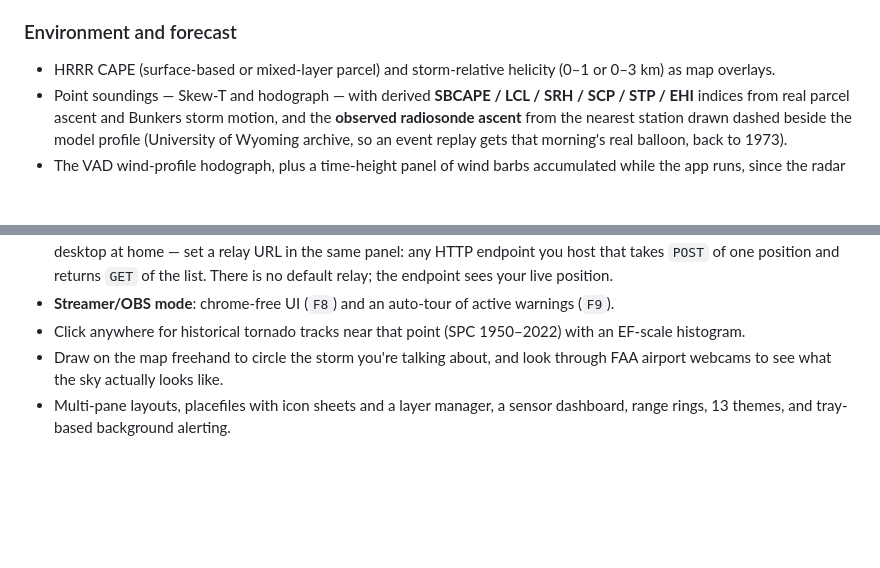
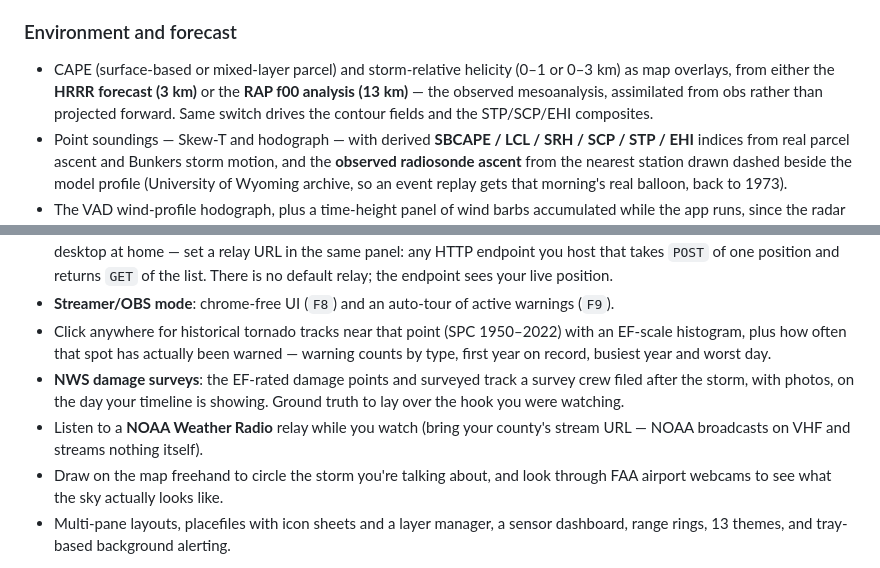
Before and after one commit to d4vid87/hookecho, a Markdown page: README.md, 2 parts joined by grey strips. Rendered like a GitHub page; blank space fills up the shorter version.

Commit message:
docs: the R16 layers in the feature list
Damage surveys, point warning history, the RAP analysis source and the
weather-radio player.

Co-Authored-By: Claude Opus 5 (1M context) <noreply@anthropic.com>

```diff
--- a/README.md
+++ b/README.md
@@ -227,8 +227,11 @@ layer draws its own scale and units.
 
 ### Environment and forecast
 
-- HRRR CAPE (surface-based or mixed-layer parcel) and storm-relative helicity
-  (0–1 or 0–3 km) as map overlays.
+- CAPE (surface-based or mixed-layer parcel) and storm-relative helicity (0–1 or
+  0–3 km) as map overlays, from either the **HRRR forecast (3 km)** or the **RAP
+  f00 analysis (13 km)** — the observed mesoanalysis, assimilated from obs rather
+  than projected forward. Same switch drives the contour fields and the
+  STP/SCP/EHI composites.
 - Point soundings — Skew-T and hodograph — with derived **SBCAPE / LCL / SRH /
   SCP / STP / EHI** indices from real parcel ascent and Bunkers storm motion,
   and the **observed radiosonde ascent** from the nearest station drawn dashed
@@ -288,7 +291,13 @@ layer draws its own scale and units.
 - **Streamer/OBS mode**: chrome-free UI (`F8`) and an auto-tour of active
   warnings (`F9`).
 - Click anywhere for historical tornado tracks near that point (SPC 1950–2022)
-  with an EF-scale histogram.
+  with an EF-scale histogram, plus how often that spot has actually been warned —
+  warning counts by type, first year on record, busiest year and worst day.
+- **NWS damage surveys**: the EF-rated damage points and surveyed track a survey
+  crew filed after the storm, with photos, on the day your timeline is showing.
+  Ground truth to lay over the hook you were watching.
+- Listen to a **NOAA Weather Radio** relay while you watch (bring your county's
+  stream URL — NOAA broadcasts on VHF and streams nothing itself).
 - Draw on the map freehand to circle the storm you're talking about, and look
   through FAA airport webcams to see what the sky actually looks like.
 - Multi-pane layouts, placefiles with icon sheets and a layer manager, a sensor
```
